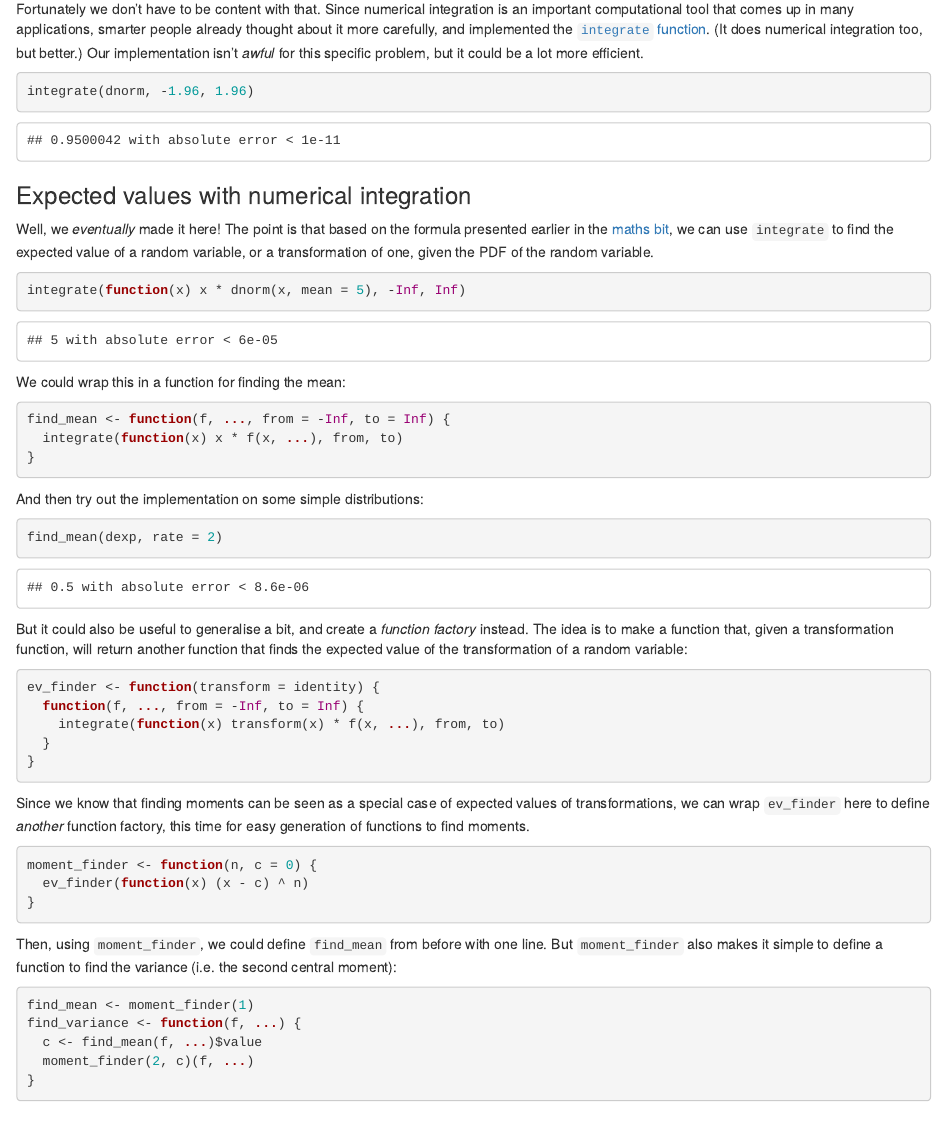
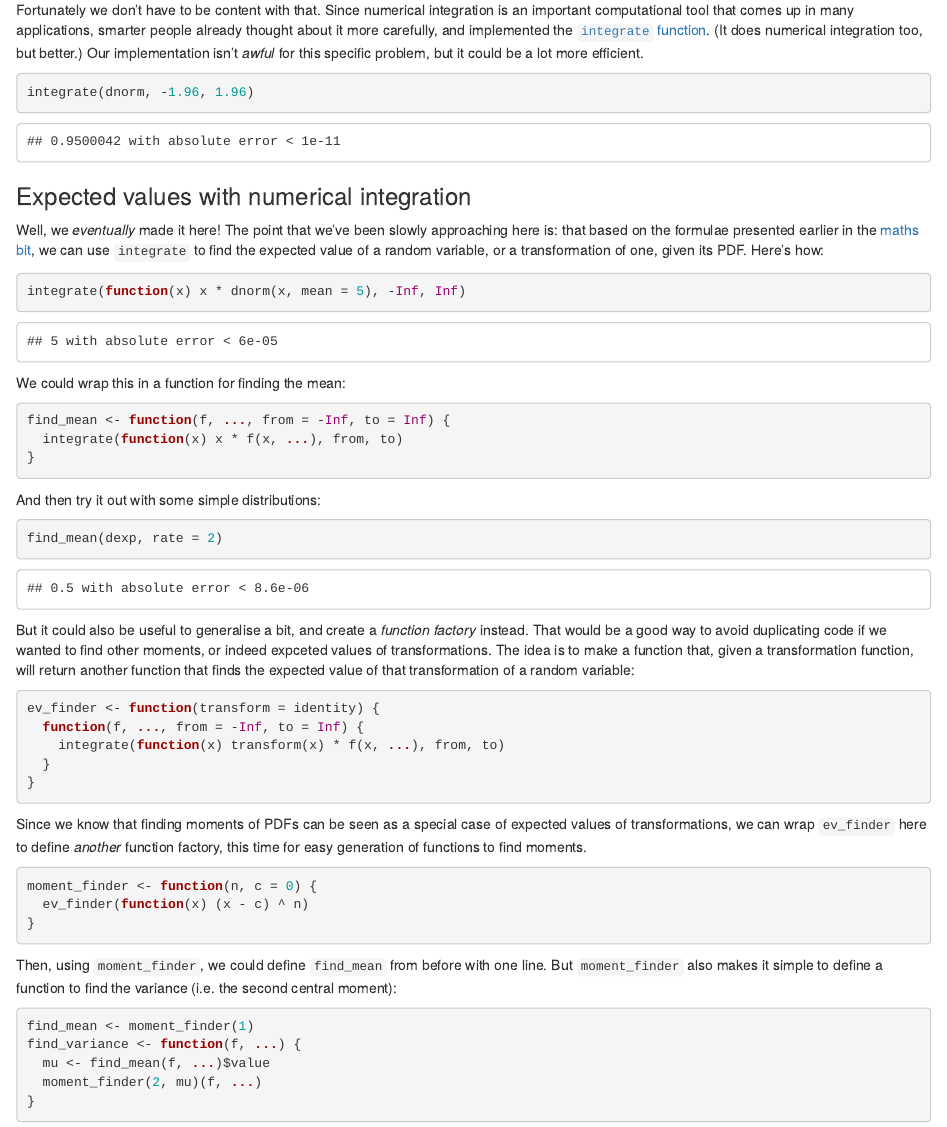
Before and after one commit to rbind/mikmart, an R Markdown document (content/post/2018-02-17-finding-expected-values-of-random-variables.Rmd): the page in a window 1100 px wide, from 2140 px down before the commit and from 2120 px down after it, so that both start at the same text. Rendered offline with R 4.5, knitr and Pandoc, with nearby package versions.

Commit message:
Fix typos and improve wording

````diff
--- a/content/post/2018-02-17-finding-expected-values-of-random-variables.Rmd
+++ b/content/post/2018-02-17-finding-expected-values-of-random-variables.Rmd
@@ -119,7 +119,7 @@ integrate(dnorm, -1.96, 1.96)
 
 ### Expected values with numerical integration
 
-Well, we _eventually_ made it here! The point is that based on the formula presented earlier in the [maths bit](#maths), we can use `integrate` to find the expected value of a random variable, or a transformation of one, given the PDF of the random variable.
+Well, we _eventually_ made it here! The point that we've been slowly approaching here is: that based on the formulae presented earlier in the [maths bit](#maths), we can use `integrate` to find the expected value of a random variable, or a transformation of one, given its PDF. Here's how:
 
 ```{r}
 integrate(function(x) x * dnorm(x, mean = 5), -Inf, Inf)
@@ -133,13 +133,13 @@ find_mean <- function(f, ..., from = -Inf, to = Inf) {
 }
 ```
 
-And then try out the implementation on some simple distributions:
+And then try it out with some simple distributions:
 
 ```{r}
 find_mean(dexp, rate = 2)
 ```
 
-But it could also be useful to generalise a bit, and create a _function factory_ instead. The idea is to make a function that, given a transformation function, will return another function that finds the expected value of the transformation of a random variable:
+But it could also be useful to generalise a bit, and create a _function factory_ instead. That would be a good way to avoid duplicating code if we wanted to find other moments, or indeed expceted values of transformations. The idea is to make a function that, given a transformation function, will return another function that finds the expected value of that transformation of a random variable:
 
 ```{r}
 ev_finder <- function(transform = identity) {
@@ -149,7 +149,7 @@ ev_finder <- function(transform = identity) {
 }
 ```
 
-Since we know that finding moments can be seen as a special case of expected values of transformations, we can wrap `ev_finder` here to define _another_ function factory, this time for easy generation of functions to find moments.
+Since we know that finding moments of PDFs can be seen as a special case of expected values of transformations, we can wrap `ev_finder` here to define _another_ function factory, this time for easy generation of functions to find moments.
 
 ```{r}
 moment_finder <- function(n, c = 0) {
@@ -162,8 +162,8 @@ Then, using `moment_finder`, we could define `find_mean` from before with one li
 ```{r}
 find_mean <- moment_finder(1)
 find_variance <- function(f, ...) {
-  c <- find_mean(f, ...)$value
-  moment_finder(2, c)(f, ...)
+  mu <- find_mean(f, ...)$value
+  moment_finder(2, mu)(f, ...)
 }
 ```
 
````
Also changed, not shown: content/post/2018-02-17-finding-expected-values-of-random-variables.html, content/post/2018-02-17-finding-expected-values-of-random-variables.Rmd (6 more changed lines).
